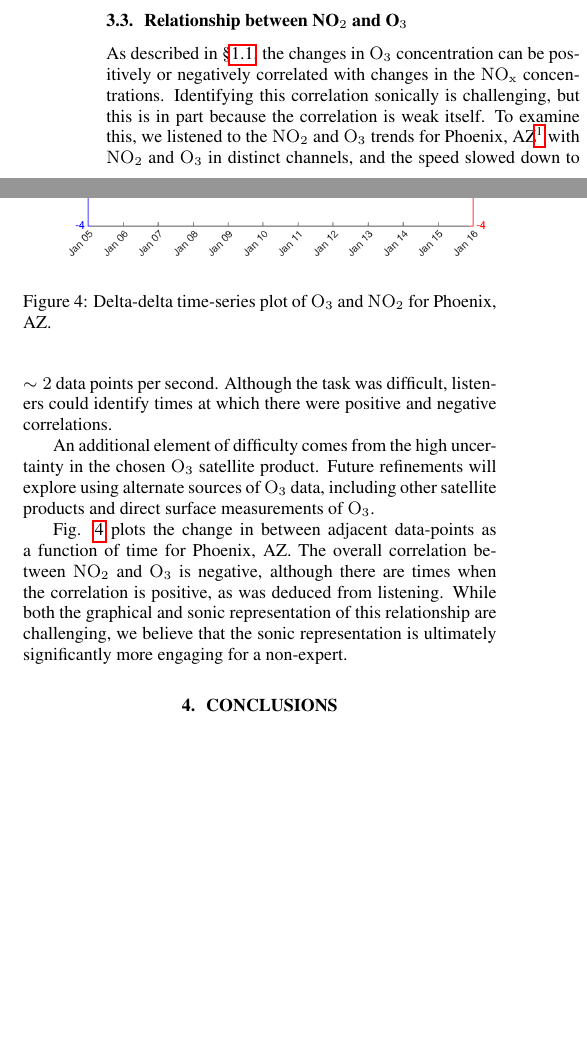
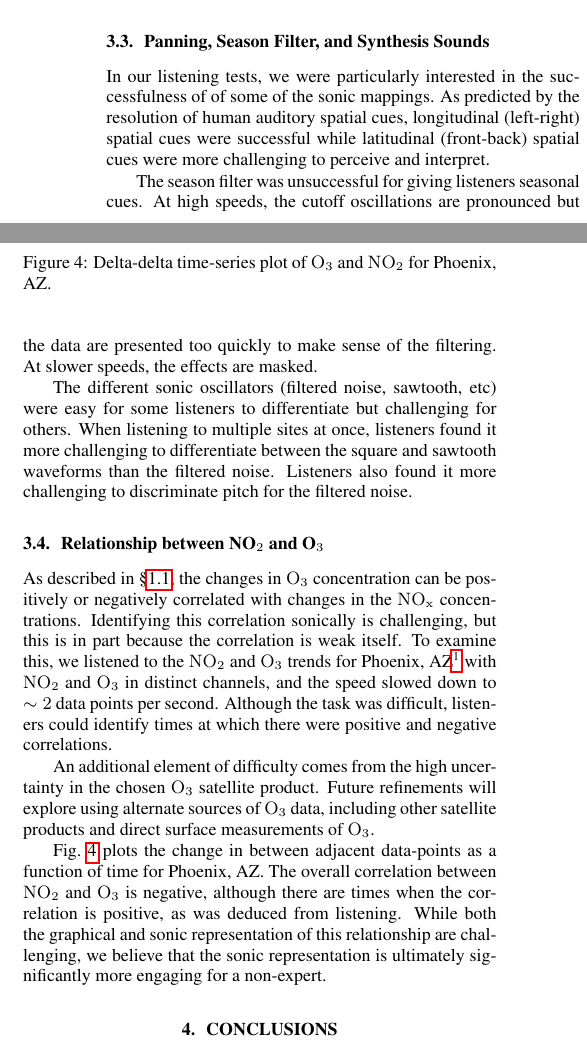
Before and after one commit to firsttempora/BEHR-Sonification, a LaTeX paper (Latex/laughner_kermit_icad17/laughner_kermit_icad17.tex): two parts of the columns of page 5 of 7, joined at a grey line, cut at the place of the change, the shorter picture padded with empty space. Compiled offline with pdfLaTeX.

Commit message:
added some text on the effectivness of panning, sound synthesis, and season filter

```diff
--- a/Latex/laughner_kermit_icad17/laughner_kermit_icad17.tex
+++ b/Latex/laughner_kermit_icad17/laughner_kermit_icad17.tex
@@ -226,6 +226,12 @@ This also indicates that the OMO3PR product shows \ce{O_3} is increasing on the
 \ce{O_3} faces some challenges, given that the data has more extreme values compared to \ce{NO_2}. These are comparatively infrequent, but significantly larger than the majority of values.  In our global mapping, this means that the majority of the variability is compressed to a very small range. This can be alleviated by doing the same mapping as described in \S\ref{sec:sonic-mappings}, but by clipping the range to prevent outliers from having such an effect on the rest of the data.  This will make the interannual variability much clearer for most sites, but means the listener cannot compare absolute magnitudes.
 % Additionally, at sites with the infrequent, extreme values (e.g. Los Angeles), hearing the interannual trend even in this ``local'' mode is difficult.
 
+\subsection{Panning, Season Filter, and Synthesis Sounds}
+In our listening tests, we were particularly interested in the successfulness of of some of the sonic mappings. As predicted by the resolution of human auditory spatial cues, longitudinal (left-right) spatial cues were successful while latitudinal (front-back) spatial cues were more challenging to perceive and interpret.
+
+The season filter was unsuccessful for giving listeners seasonal cues. At high speeds, the cutoff oscillations are pronounced but the data are presented too quickly to make sense of the filtering. At slower speeds, the effects are masked.
+
+The different sonic oscillators (filtered noise, sawtooth, etc) were easy for some listeners to differentiate but challenging for others.  When listening to multiple sites at once, listeners found it more challenging to differentiate between the square and sawtooth waveforms than the filtered noise. Listeners also found it more challenging to discriminate pitch for the filtered noise.
 
 \subsection{Relationship between NO$_2$ and O$_3$}
 
@@ -240,7 +246,7 @@ This also indicates that the OMO3PR product shows \ce{O_3} is increasing on the
 	\label{fig:del-del}
 	\end{figure}
 
-	Fig. \ref{fig:del-del} plots the change in  between adjacent data-points as a function of time for Phoenix, AZ. The overall correlation between \ce{NO_2} and \ce{O_3} is negative, although there are times when the correlation is positive, as was deduced from listening. While both the graphical and sonic representation of this relationship are challenging, we believe that the sonic representation is ultimately significantly more engaging for a non-expert.
+	Fig.~\ref{fig:del-del} plots the change in  between adjacent data-points as a function of time for Phoenix, AZ. The overall correlation between \ce{NO_2} and \ce{O_3} is negative, although there are times when the correlation is positive, as was deduced from listening. While both the graphical and sonic representation of this relationship are challenging, we believe that the sonic representation is ultimately significantly more engaging for a non-expert.
 
 \section{Conclusions}
 In this paper, we have described a sonification tool for comparing trends in \ce{NO_2} and \ce{O_3} concentrations across the United States.  Overall, informal listening tests have shown that untrained listeners can  hear trends across multiple time scales and differences between various locations for which we provide data.  Clearly, there is more work to be done. We need to provide additional data such as temperature and humidity as well as ground based measurements to improve the educational value of presenting the data as a sonification for untrained listeners.  Furthermore, while this project focuses on an experiential auditory experience for non-experts, we should provide more visual feedback (e.g., generating plots on-the-fly that correspond to the sonification) as an additional avenue for learning about \ce{NO_2} and \ce{O_3} trends.
```
Also changed, not shown: Latex/laughner_kermit_icad17/laughner_kermit_icad17.tex (8 more changed lines).
